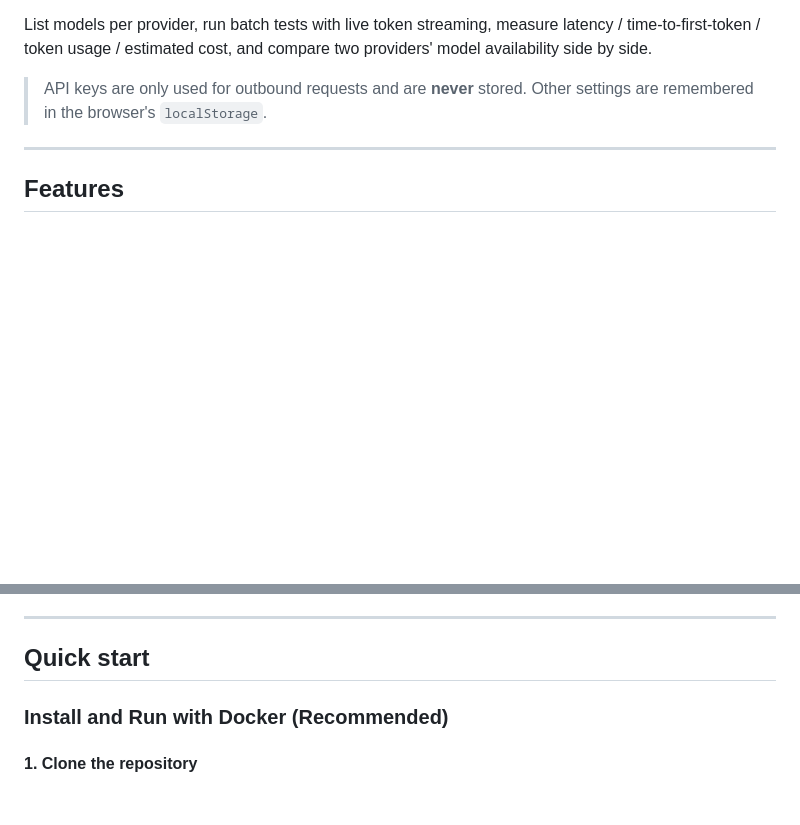
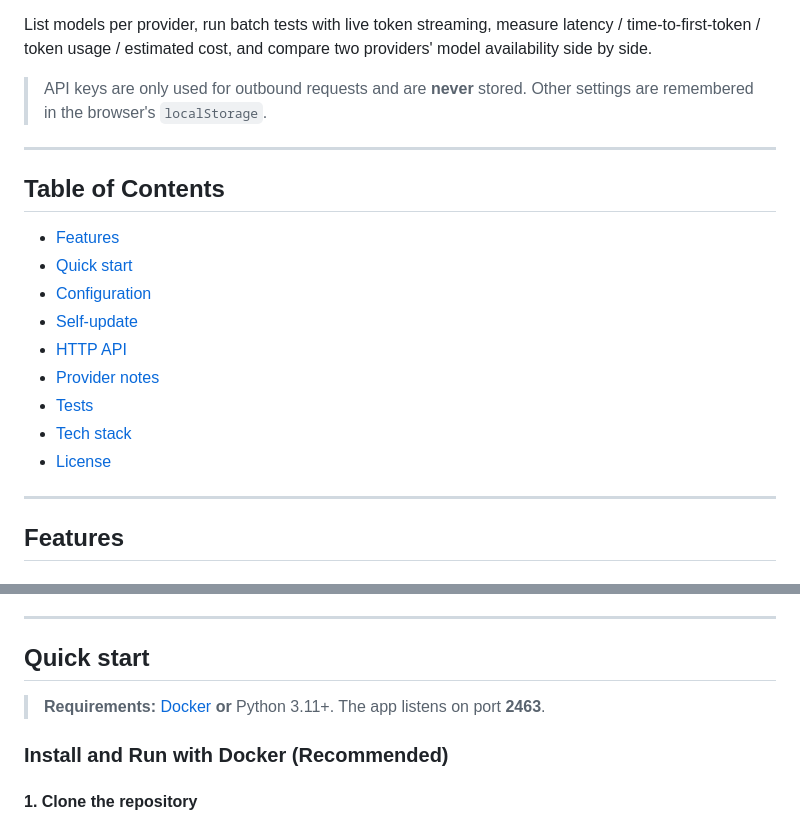
Before and after one commit to jye556/AI-Model-Lister, a Markdown page: README.md, 2 parts joined by grey strips. Drawn GitHub-style; blank space fills up the shorter version.

```diff
--- a/README.md
+++ b/README.md
@@ -5,6 +8,20 @@ A single-page web UI to **list, test, and compare AI models** across providers
 List models per provider, run batch tests with live token streaming, measure latency / time-to-first-token / token usage / estimated cost, and compare two providers' model availability side by side.
 
 > API keys are only used for outbound requests and are **never** stored. Other settings are remembered in the browser's `localStorage`.
+
+---
+
+## Table of Contents
+
+- [Features](#features)
+- [Quick start](#quick-start)
+- [Configuration](#configuration)
+- [Self-update](#self-update)
+- [HTTP API](#http-api)
+- [Provider notes](#provider-notes)
+- [Tests](#tests)
+- [Tech stack](#tech-stack)
+- [License](#license)
 
 ---
 
@@ -44,6 +61,8 @@ List models per provider, run batch tests with live token streaming, measure lat
 
 ## Quick start
 
+> **Requirements:** [Docker](https://docs.docker.com/get-docker/) **or** Python 3.11+. The app listens on port **2463**.
+
 ### Install and Run with Docker (Recommended)
 
 #### 1. Clone the repository
```
Also changed, not shown: other parts of README.md (+29 -9 lines).
